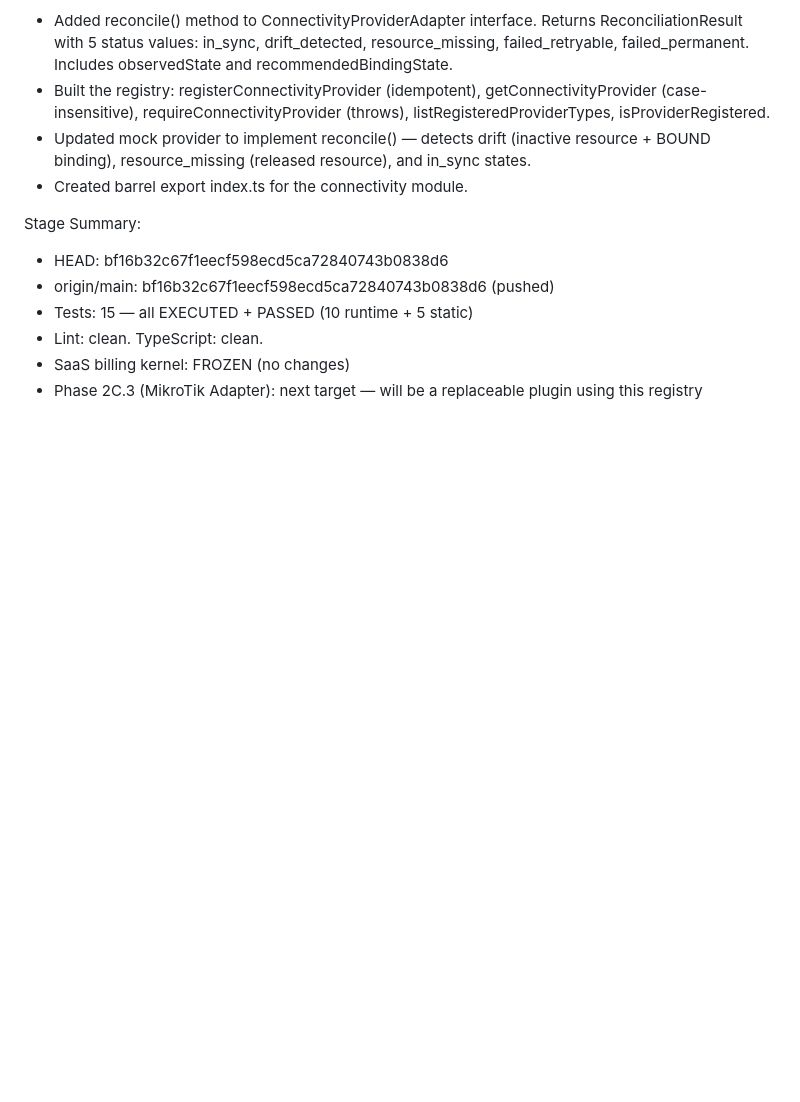
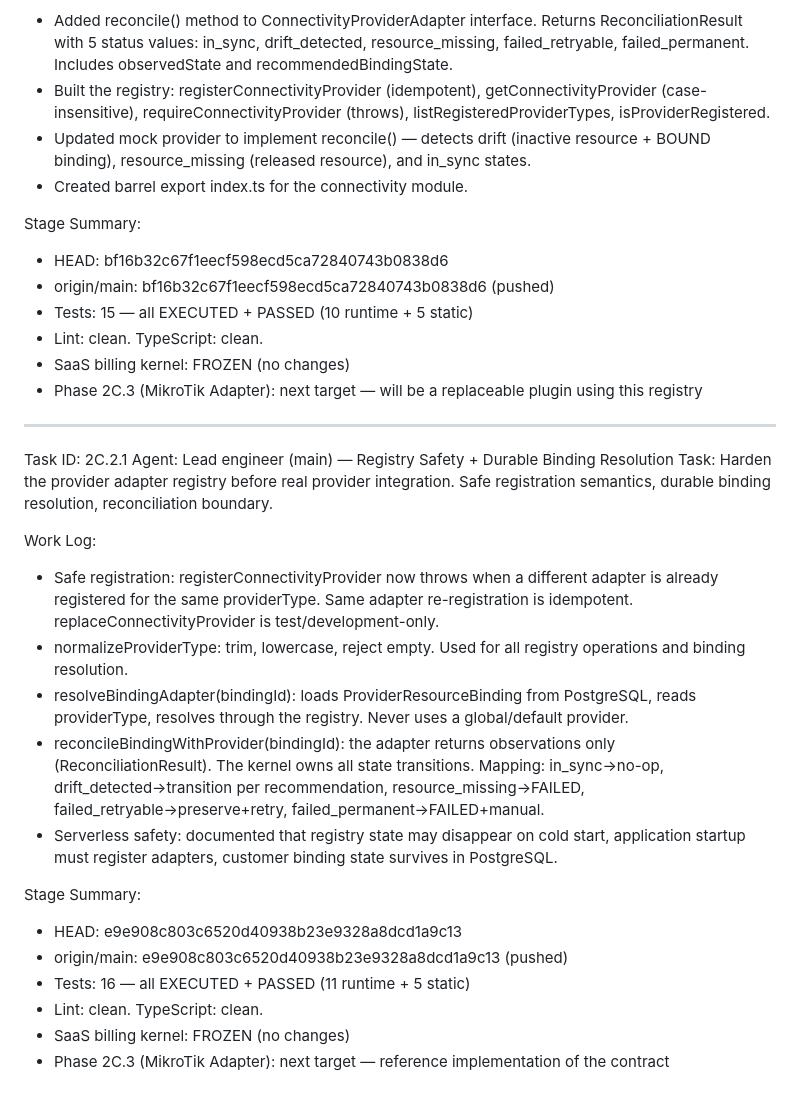
Before and after one commit to pectoraux/roamlink, a Markdown page: worklog.md, the part around the change. Rendered like a GitHub page; blank space fills up the shorter version.

Commit message:
da8c3393-8c25-45f9-89f2-fbe980f3f3ed

```diff
--- a/worklog.md
+++ b/worklog.md
@@ -1757,3 +1757,23 @@ Stage Summary:
 - Lint: clean. TypeScript: clean.
 - SaaS billing kernel: FROZEN (no changes)
 - Phase 2C.3 (MikroTik Adapter): next target — will be a replaceable plugin using this registry
+
+---
+Task ID: 2C.2.1
+Agent: Lead engineer (main) — Registry Safety + Durable Binding Resolution
+Task: Harden the provider adapter registry before real provider integration. Safe registration semantics, durable binding resolution, reconciliation boundary.
+
+Work Log:
+- Safe registration: registerConnectivityProvider now throws when a different adapter is already registered for the same providerType. Same adapter re-registration is idempotent. replaceConnectivityProvider is test/development-only.
+- normalizeProviderType: trim, lowercase, reject empty. Used for all registry operations and binding resolution.
+- resolveBindingAdapter(bindingId): loads ProviderResourceBinding from PostgreSQL, reads providerType, resolves through the registry. Never uses a global/default provider.
+- reconcileBindingWithProvider(bindingId): the adapter returns observations only (ReconciliationResult). The kernel owns all state transitions. Mapping: in_sync→no-op, drift_detected→transition per recommendation, resource_missing→FAILED, failed_retryable→preserve+retry, failed_permanent→FAILED+manual.
+- Serverless safety: documented that registry state may disappear on cold start, application startup must register adapters, customer binding state survives in PostgreSQL.
+
+Stage Summary:
+- HEAD: e9e908c803c6520d40938b23e9328a8dcd1a9c13
+- origin/main: e9e908c803c6520d40938b23e9328a8dcd1a9c13 (pushed)
+- Tests: 16 — all EXECUTED + PASSED (11 runtime + 5 static)
+- Lint: clean. TypeScript: clean.
+- SaaS billing kernel: FROZEN (no changes)
+- Phase 2C.3 (MikroTik Adapter): next target — reference implementation of the contract
```
